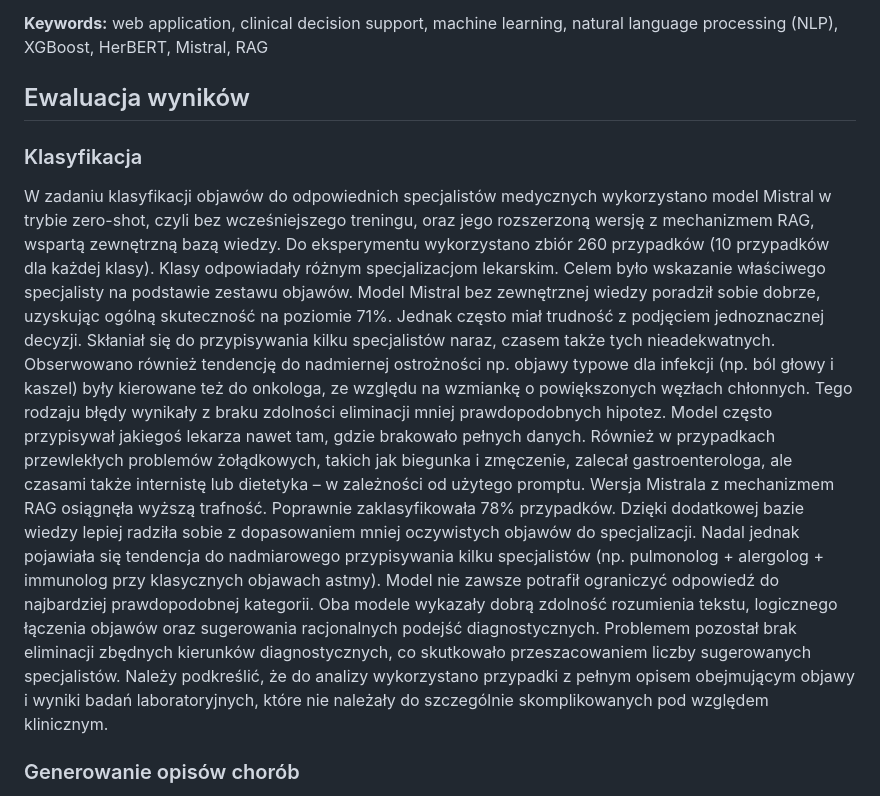
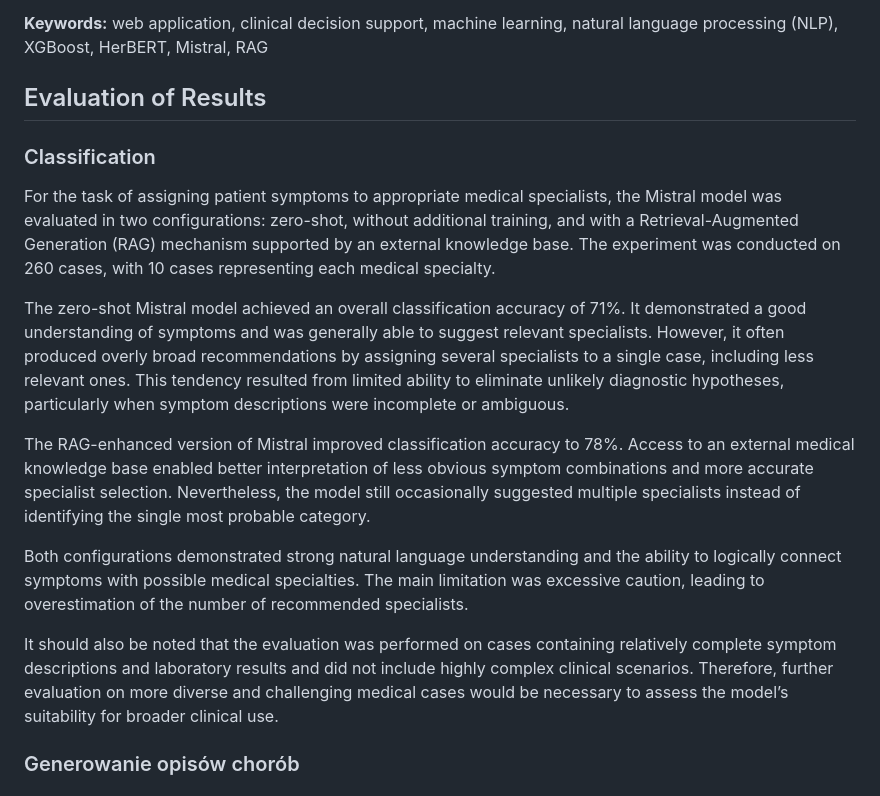
Before and after one commit to Zyla00/diagnostic-support-application, a Markdown page: README.md, the part around the change. GitHub-like rendering.

```diff
--- a/README.md
+++ b/README.md
@@ -17,36 +17,19 @@ retraining and patient data analysis.
 **Keywords:** web application, clinical decision support, machine learning, natural language
 processing (NLP), XGBoost, HerBERT, Mistral, RAG
 
-## Ewaluacja wyników
+## Evaluation of Results
 
-###  Klasyfikacja
-W zadaniu klasyfikacji objawów do odpowiednich specjalistów medycznych wykorzystano
-model Mistral w trybie zero-shot, czyli bez wcześniejszego treningu, oraz jego rozszerzoną
-wersję z mechanizmem RAG, wspartą zewnętrzną bazą wiedzy. Do eksperymentu
-wykorzystano zbiór 260 przypadków (10 przypadków dla każdej klasy). Klasy odpowiadały
-różnym specjalizacjom lekarskim. Celem było wskazanie właściwego specjalisty na podstawie
-zestawu objawów.
-Model Mistral bez zewnętrznej wiedzy poradził sobie dobrze, uzyskując ogólną skuteczność na
-poziomie 71%. Jednak często miał trudność z podjęciem jednoznacznej decyzji. Skłaniał się do
-przypisywania kilku specjalistów naraz, czasem także tych nieadekwatnych. Obserwowano
-również tendencję do nadmiernej ostrożności np. objawy typowe dla infekcji (np. ból głowy
-i kaszel) były kierowane też do onkologa, ze względu na wzmiankę o powiększonych węzłach chłonnych. Tego rodzaju błędy wynikały z braku zdolności eliminacji mniej prawdopodobnych
-hipotez. Model często przypisywał jakiegoś lekarza nawet tam, gdzie brakowało pełnych
-danych. Również w przypadkach przewlekłych problemów żołądkowych, takich jak biegunka
-i zmęczenie, zalecał gastroenterologa, ale czasami także internistę lub dietetyka – w zależności
-od użytego promptu.
-Wersja Mistrala z mechanizmem RAG osiągnęła wyższą trafność. Poprawnie zaklasyfikowała
-78% przypadków. Dzięki dodatkowej bazie wiedzy lepiej radziła sobie z dopasowaniem mniej
-oczywistych objawów do specjalizacji. Nadal jednak pojawiała się tendencja do nadmiarowego
-przypisywania kilku specjalistów (np. pulmonolog + alergolog + immunolog przy klasycznych
-objawach astmy). Model nie zawsze potrafił ograniczyć odpowiedź do najbardziej
-prawdopodobnej kategorii. Oba modele wykazały dobrą zdolność rozumienia tekstu,
-logicznego łączenia objawów oraz sugerowania racjonalnych podejść diagnostycznych.
-Problemem pozostał brak eliminacji zbędnych kierunków diagnostycznych, co skutkowało
-przeszacowaniem liczby sugerowanych specjalistów. Należy podkreślić, że do analizy
-wykorzystano przypadki z pełnym opisem obejmującym objawy i wyniki badań
-laboratoryjnych, które nie należały do szczególnie skomplikowanych pod względem
-klinicznym.
+### Classification
+
+For the task of assigning patient symptoms to appropriate medical specialists, the Mistral model was evaluated in two configurations: zero-shot, without additional training, and with a Retrieval-Augmented Generation (RAG) mechanism supported by an external knowledge base. The experiment was conducted on 260 cases, with 10 cases representing each medical specialty.
+
+The zero-shot Mistral model achieved an overall classification accuracy of 71%. It demonstrated a good understanding of symptoms and was generally able to suggest relevant specialists. However, it often produced overly broad recommendations by assigning several specialists to a single case, including less relevant ones. This tendency resulted from limited ability to eliminate unlikely diagnostic hypotheses, particularly when symptom descriptions were incomplete or ambiguous.
+
+The RAG-enhanced version of Mistral improved classification accuracy to 78%. Access to an external medical knowledge base enabled better interpretation of less obvious symptom combinations and more accurate specialist selection. Nevertheless, the model still occasionally suggested multiple specialists instead of identifying the single most probable category.
+
+Both configurations demonstrated strong natural language understanding and the ability to logically connect symptoms with possible medical specialties. The main limitation was excessive caution, leading to overestimation of the number of recommended specialists.
+
+It should also be noted that the evaluation was performed on cases containing relatively complete symptom descriptions and laboratory results and did not include highly complex clinical scenarios. Therefore, further evaluation on more diverse and challenging medical cases would be necessary to assess the model’s suitability for broader clinical use.
 
 ### Generowanie opisów chorób
 W niniejszej pracy dane opisujące objawy chorób wygenerowano przy wykorzystaniu
```
